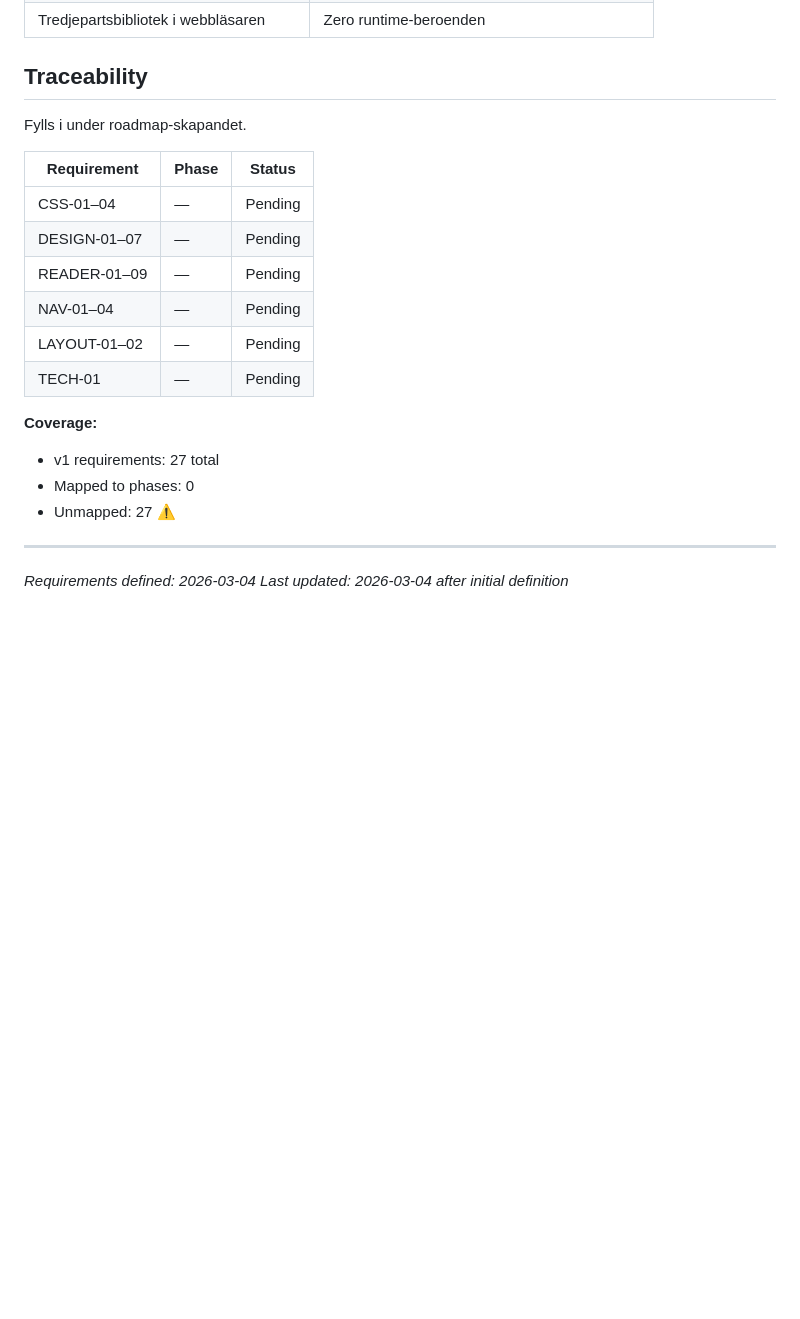
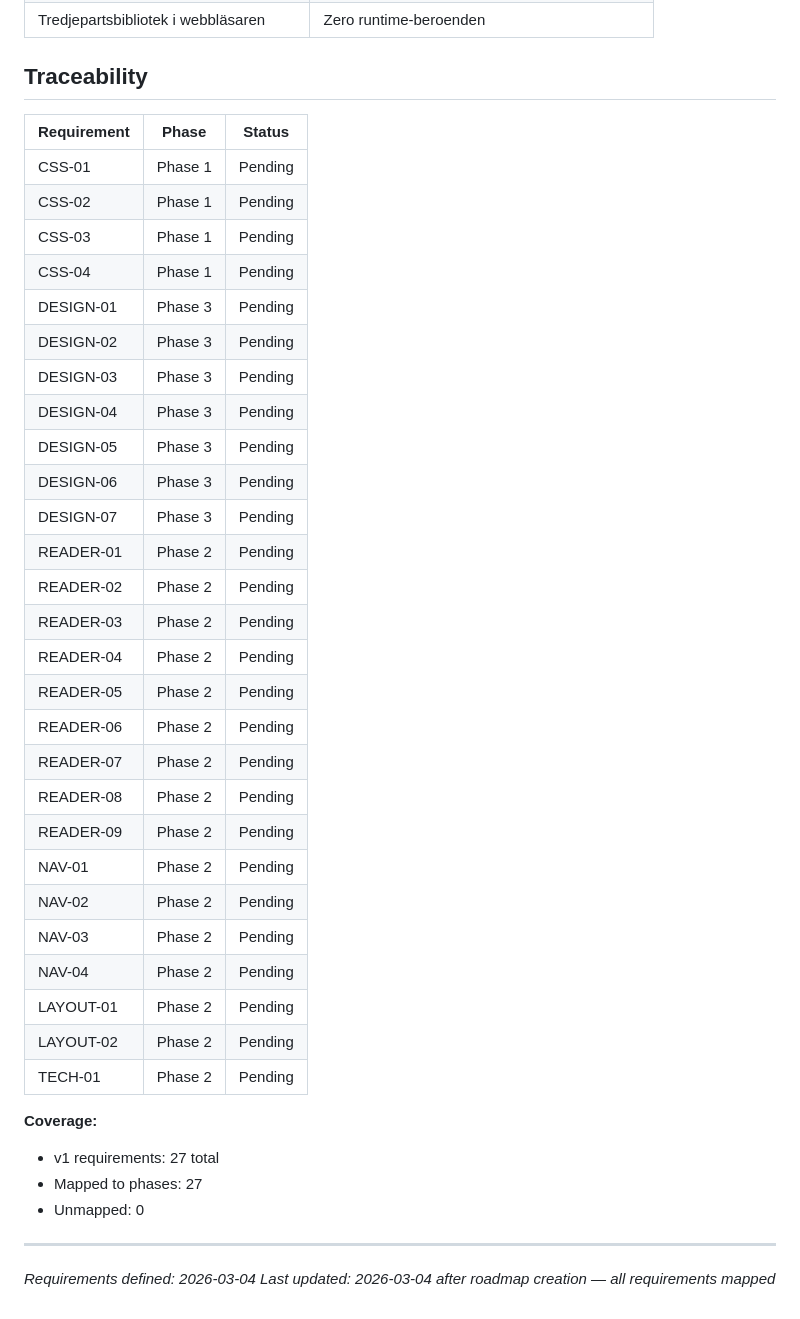
Before and after one commit to baboon-ir/borjlind, a Markdown page: .planning/REQUIREMENTS.md, the part around the change. GitHub-like rendering; blank space fills up the shorter version.

Commit message:
docs: create roadmap (3 phases)

```diff
--- a/.planning/REQUIREMENTS.md
+++ b/.planning/REQUIREMENTS.md
@@ -73,22 +73,41 @@
 
 ## Traceability
 
-Fylls i under roadmap-skapandet.
-
 | Requirement | Phase | Status |
 |-------------|-------|--------|
-| CSS-01–04 | — | Pending |
-| DESIGN-01–07 | — | Pending |
-| READER-01–09 | — | Pending |
-| NAV-01–04 | — | Pending |
-| LAYOUT-01–02 | — | Pending |
-| TECH-01 | — | Pending |
+| CSS-01 | Phase 1 | Pending |
+| CSS-02 | Phase 1 | Pending |
+| CSS-03 | Phase 1 | Pending |
+| CSS-04 | Phase 1 | Pending |
+| DESIGN-01 | Phase 3 | Pending |
+| DESIGN-02 | Phase 3 | Pending |
+| DESIGN-03 | Phase 3 | Pending |
+| DESIGN-04 | Phase 3 | Pending |
+| DESIGN-05 | Phase 3 | Pending |
+| DESIGN-06 | Phase 3 | Pending |
+| DESIGN-07 | Phase 3 | Pending |
+| READER-01 | Phase 2 | Pending |
+| READER-02 | Phase 2 | Pending |
+| READER-03 | Phase 2 | Pending |
+| READER-04 | Phase 2 | Pending |
+| READER-05 | Phase 2 | Pending |
+| READER-06 | Phase 2 | Pending |
+| READER-07 | Phase 2 | Pending |
+| READER-08 | Phase 2 | Pending |
+| READER-09 | Phase 2 | Pending |
+| NAV-01 | Phase 2 | Pending |
+| NAV-02 | Phase 2 | Pending |
+| NAV-03 | Phase 2 | Pending |
+| NAV-04 | Phase 2 | Pending |
+| LAYOUT-01 | Phase 2 | Pending |
+| LAYOUT-02 | Phase 2 | Pending |
+| TECH-01 | Phase 2 | Pending |
 
 **Coverage:**
 - v1 requirements: 27 total
-- Mapped to phases: 0
-- Unmapped: 27 ⚠️
+- Mapped to phases: 27
+- Unmapped: 0
 
 ---
 *Requirements defined: 2026-03-04*
-*Last updated: 2026-03-04 after initial definition*
+*Last updated: 2026-03-04 after roadmap creation — all requirements mapped*
```
Also changed, not shown: .planning/ROADMAP.md (added, +64 -0 lines), .planning/STATE.md (added, +62 -0 lines).
